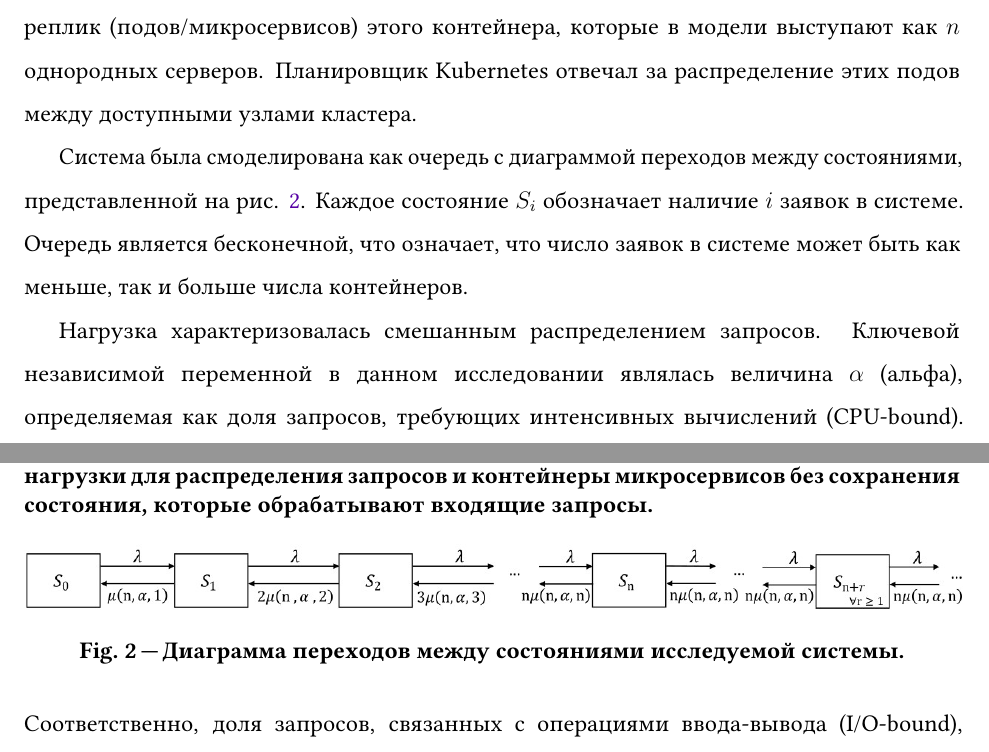
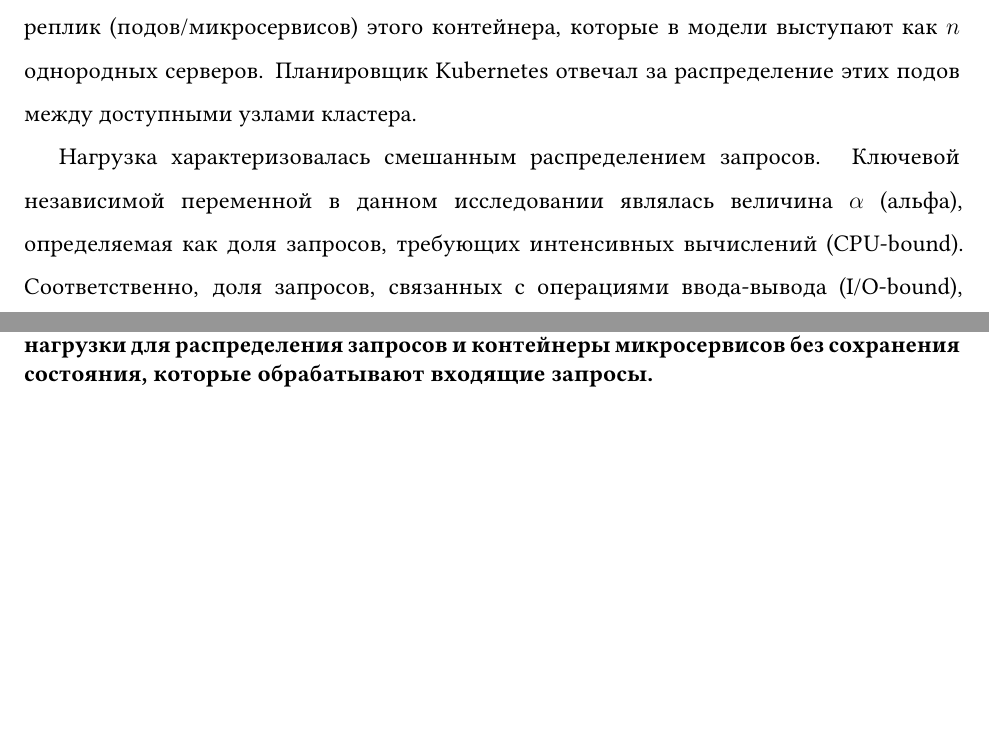
Before and after one commit to MikelMelnichuk/cpu_io_analytics, a LaTeX paper (latex/Melnichuk_simulation_and_anlysis_RUS.tex): two parts of pages 2 and 3 of 14, joined at a grey line, cut so that both start at the same text, the shorter picture padded with empty space. Compiled offline with pdfLaTeX.

Commit message:
remove the section that resembles the text from the 1'st paper

```diff
--- a/latex/Melnichuk_simulation_and_anlysis_RUS.tex
+++ b/latex/Melnichuk_simulation_and_anlysis_RUS.tex
@@ -64,15 +64,6 @@
   \includegraphics[height=5cm]{Experimental_Setup.jpeg}
   \caption{Экспериментальная установка с двухузловым кластером Kubernetes, развёрнутым на выделенном сервере Proxmox. Кластер включает балансировщик нагрузки для распределения запросов и контейнеры микросервисов без сохранения состояния, которые обрабатывают входящие запросы.}
   \label{fig:Experimental_Setup}
-\end{figure}
-
-Система была смоделирована как очередь с диаграммой переходов между состояниями, представленной на рис. \ref{fig:State_Transition_Graph}. Каждое состояние $S_i$ обозначает наличие $i$ заявок в системе. Очередь является бесконечной, что означает, что число заявок в системе может быть как меньше, так и больше числа контейнеров.
-
-\begin{figure}[!htbp]
-  \centering
-  \includegraphics[height=1.3cm]{State_Transition_Graph.jpeg}
-  \caption{Диаграмма переходов между состояниями исследуемой системы.}
-  \label{fig:State_Transition_Graph}
 \end{figure}
 
 Нагрузка характеризовалась смешанным распределением запросов. Ключевой независимой переменной в данном исследовании являлась величина $\alpha$ (альфа), определяемая как доля запросов, требующих интенсивных вычислений (CPU-bound). Соответственно, доля запросов, связанных с операциями ввода-вывода (I/O-bound), составляла $(1-\alpha)$.
```
